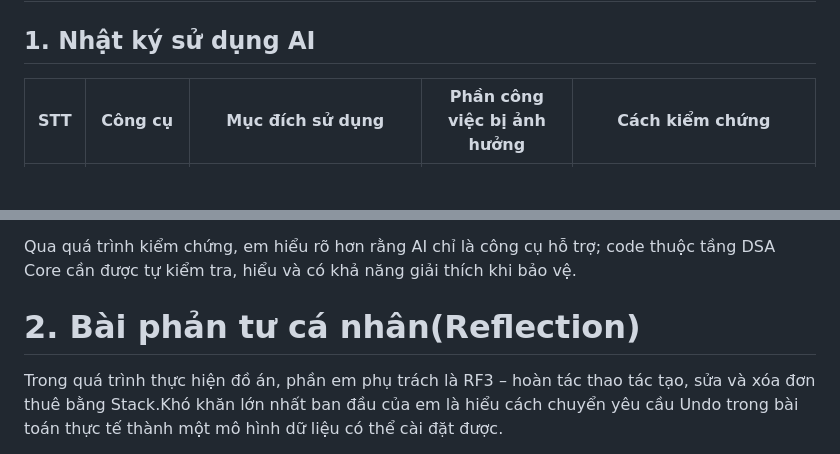
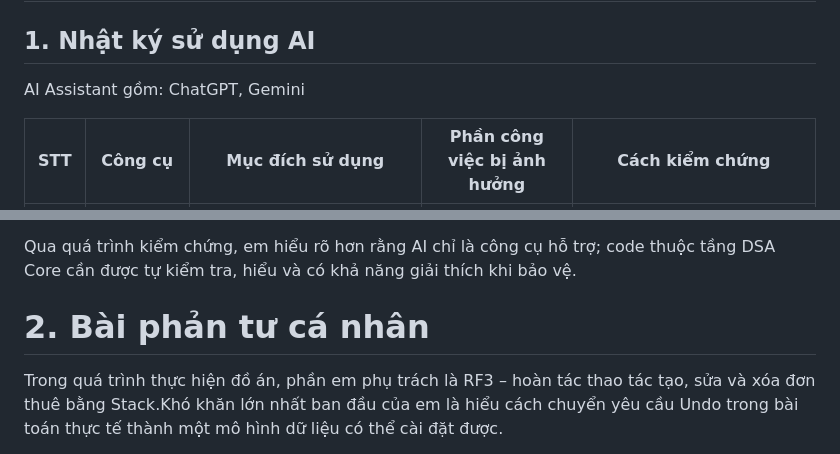
Before and after one commit to duyng-iTint/DSA-He-Thong-Cho-Thue-Xe-Tu-Lai, a Markdown page: docs/LeNguyenMinhThu.md, 2 parts joined by grey strips. Rendered like a GitHub page; blank space fills up the shorter version.

Commit message:
cập nhật thông tin

```diff
--- a/docs/LeNguyenMinhThu.md
+++ b/docs/LeNguyenMinhThu.md
@@ -735,6 +735,7 @@ Một điểm cần lưu ý là search() có độ phức tạp O(1) trung bình
 Nhìn chung, MyHashTable phù hợp với yêu cầu MC1 – tra cứu chính xác theo mã định danh và có cơ sở để đánh giá hiệu năng thông qua benchmark với tìm kiếm tuyến tính.
 # D7 — NHẬT KÝ SỬ DỤNG AI& BÀI PHẢN TƯ CÁ NHÂN
 ## 1. Nhật ký sử dụng AI
+AI Assistant gồm: ChatGPT, Gemini
 
 | STT | Công cụ | Mục đích sử dụng | Phần công việc bị ảnh hưởng | Cách kiểm chứng |
 |---:|---|---|---|---|
@@ -762,7 +763,7 @@ Kiểm tra lại testUndoUpdate() để test trực tiếp trạng thái dữ li
 
 Qua quá trình kiểm chứng, em hiểu rõ hơn rằng AI chỉ là công cụ hỗ trợ; code thuộc tầng DSA Core cần được tự kiểm tra, hiểu và có khả năng giải thích khi bảo vệ.
 
-# 2. Bài phản tư cá nhân(Reflection)
+# 2. Bài phản tư cá nhân
 
 Trong quá trình thực hiện đồ án, phần em phụ trách là RF3 – hoàn tác thao tác tạo, sửa và xóa đơn thuê bằng Stack.Khó khăn lớn nhất ban đầu của em là hiểu cách chuyển yêu cầu Undo trong bài toán thực tế thành một mô hình dữ liệu có thể cài đặt được.
 
```
